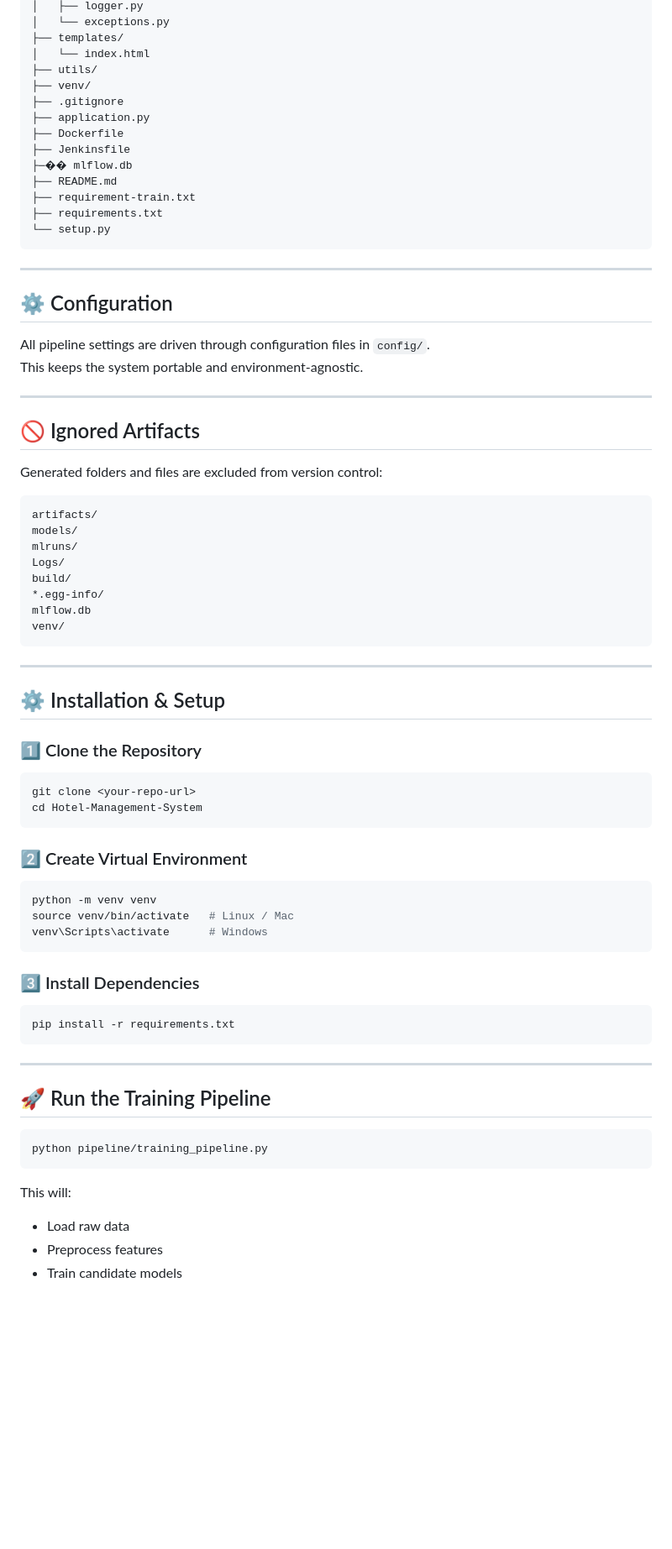
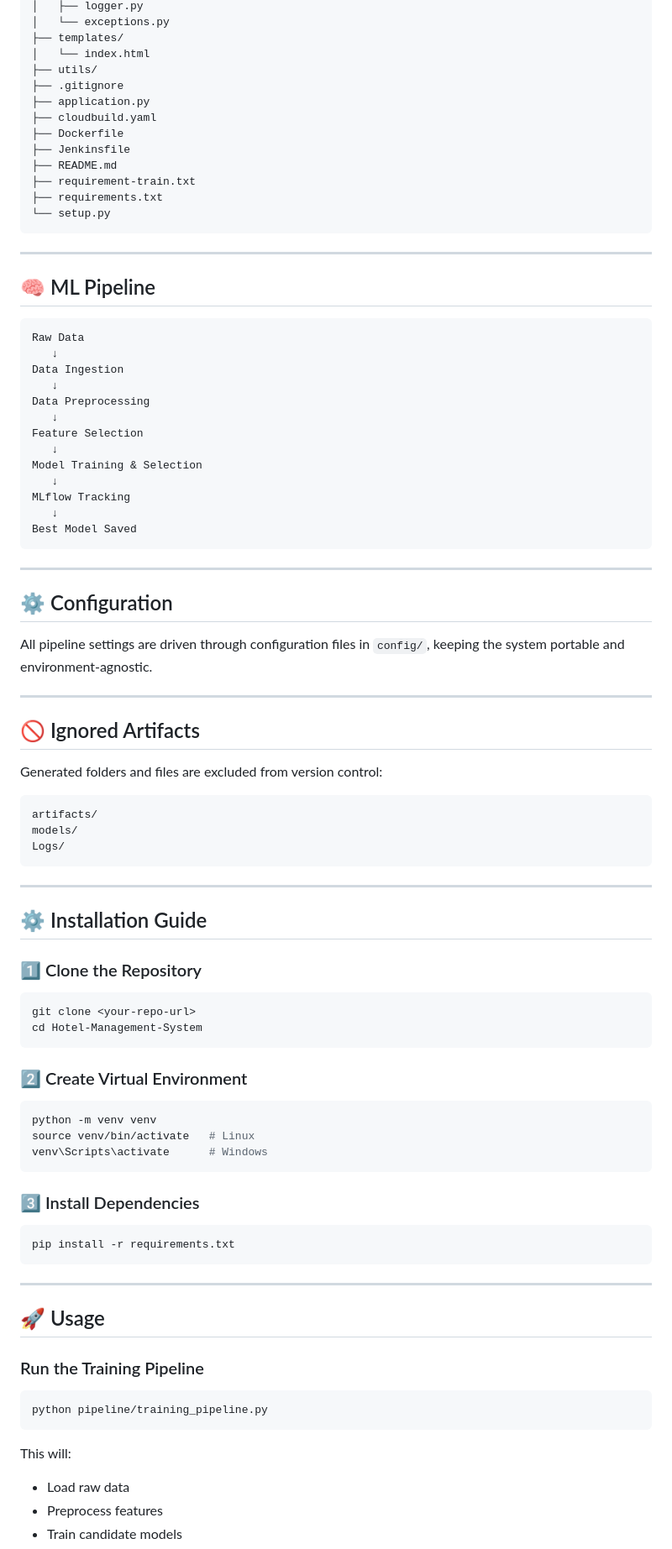
Before and after one commit to Om-Patil-04/Hotel-Management-System, a Markdown page: README.md, the part around one of its changes. Shown at 84% size. GitHub-like rendering; blank space fills up the shorter version.

````diff
--- a/README.md
+++ b/README.md
@@ -85,12 +166,11 @@ PROJECT/
 ├── templates/
 │   └── index.html
 ├── utils/
-├── venv/
 ├── .gitignore
 ├── application.py
+├── cloudbuild.yaml
 ├── Dockerfile
 ├── Jenkinsfile
-├─�� mlflow.db
 ├── README.md
 ├── requirement-train.txt
 ├── requirements.txt
@@ -99,10 +179,29 @@ PROJECT/
 
 ---
 
+## 🧠 ML Pipeline
+
+```
+Raw Data
+   ↓
+Data Ingestion
+   ↓
+Data Preprocessing
+   ↓
+Feature Selection
+   ↓
+Model Training & Selection
+   ↓
+MLflow Tracking
+   ↓
+Best Model Saved
+```
+
+---
+
 ## ⚙️ Configuration
 
-All pipeline settings are driven through configuration files in `config/`.
-This keeps the system portable and environment-agnostic.
+All pipeline settings are driven through configuration files in `config/`, keeping the system portable and environment‑agnostic.
 
 ---
 
@@ -113,17 +212,12 @@ Generated folders and files are excluded from version control:
 ```
 artifacts/
 models/
-mlruns/
 Logs/
-build/
-*.egg-info/
-mlflow.db
-venv/
 ```
 
 ---
 
-## ⚙️ Installation & Setup
+## ⚙️ Installation Guide
 
 ### 1️⃣ Clone the Repository
 ```bash
@@ -134,7 +228,7 @@ cd Hotel-Management-System
 ### 2️⃣ Create Virtual Environment
 ```bash
 python -m venv venv
-source venv/bin/activate   # Linux / Mac
+source venv/bin/activate   # Linux
 venv\Scripts\activate      # Windows
 ```
 
@@ -145,14 +239,14 @@ pip install -r requirements.txt
 
 ---
 
-## 🚀 Run the Training Pipeline
+## 🚀 Usage
 
+### Run the Training Pipeline
 ```bash
 python pipeline/training_pipeline.py
 ```
 
 This will:
-
 - Load raw data
 - Preprocess features
 - Train candidate models
````
Also changed, not shown: other parts of README.md (+122 -44 lines).
